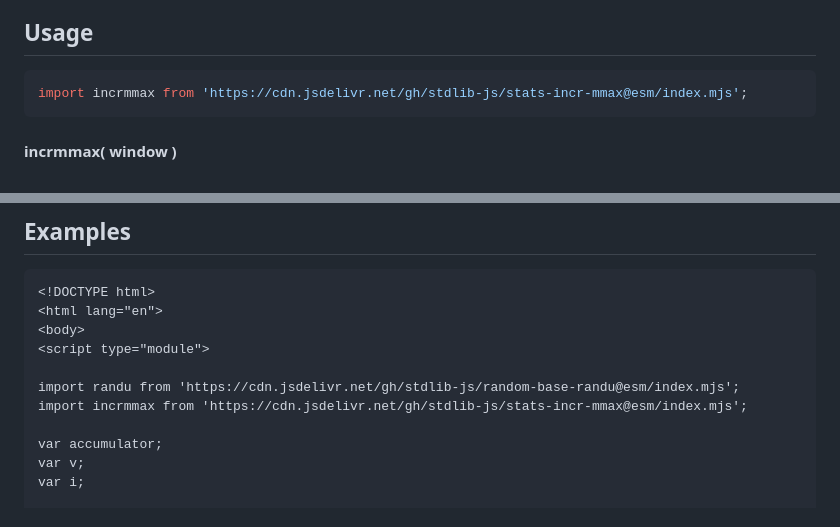
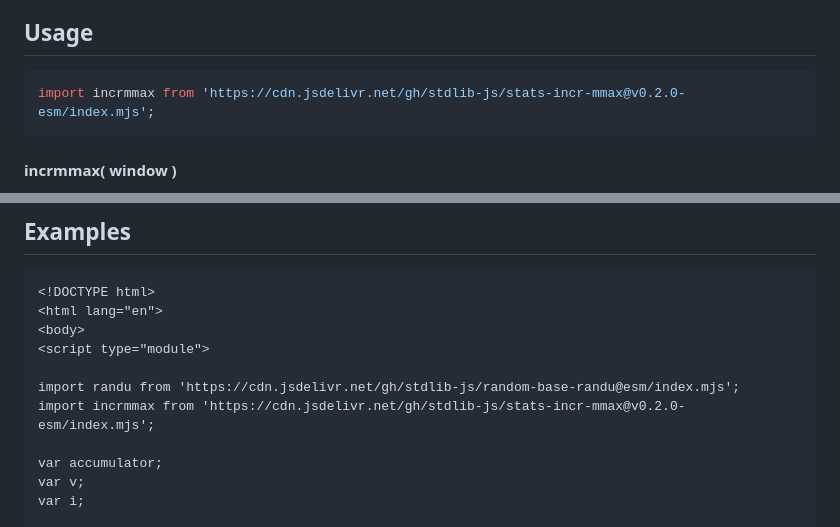
Before and after one commit to stdlib-js/stats-incr-mmax, a Markdown page: README.md, 2 parts joined by grey strips. Rendered like a GitHub page.

Commit message:
Update README.md for ESM bundle v0.2.0

````diff
--- a/README.md
+++ b/README.md
@@ -42,7 +42,7 @@ limitations under the License.
 ## Usage
 
 ```javascript
-import incrmmax from 'https://cdn.jsdelivr.net/gh/stdlib-js/stats-incr-mmax@esm/index.mjs';
+import incrmmax from 'https://cdn.jsdelivr.net/gh/stdlib-js/stats-incr-mmax@v0.2.0-esm/index.mjs';
 ```
 
 #### incrmmax( window )
@@ -112,7 +112,7 @@ m = accumulator();
 <script type="module">
 
 import randu from 'https://cdn.jsdelivr.net/gh/stdlib-js/random-base-randu@esm/index.mjs';
-import incrmmax from 'https://cdn.jsdelivr.net/gh/stdlib-js/stats-incr-mmax@esm/index.mjs';
+import incrmmax from 'https://cdn.jsdelivr.net/gh/stdlib-js/stats-incr-mmax@v0.2.0-esm/index.mjs';
 
 var accumulator;
 var v;
````
